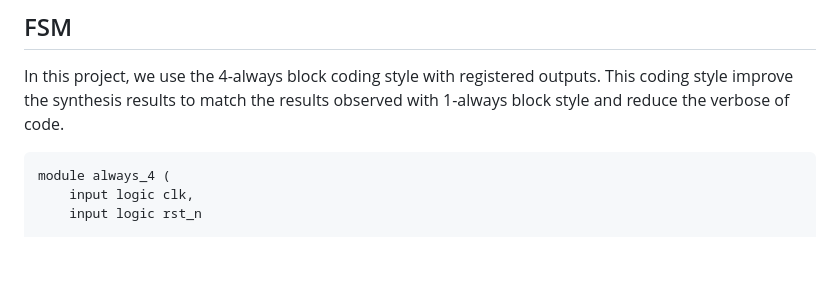
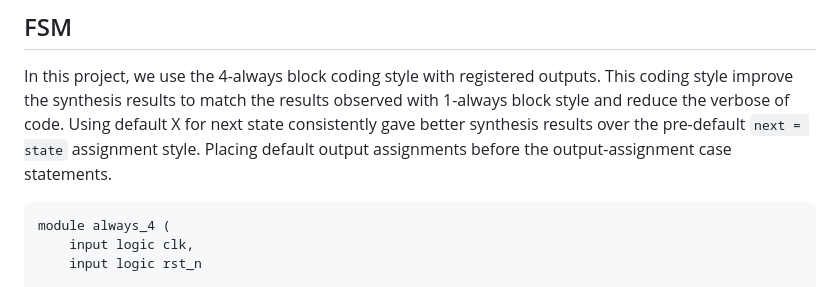
Before and after one commit to Hieuueihm/APB_UART, a Markdown page: hdl/README.md, the part around the change. Drawn GitHub-style; blank space fills up the shorter version.

Commit message:
add rules for fsm coding style

````diff
--- a/hdl/README.md
+++ b/hdl/README.md
@@ -129,6 +129,8 @@ endmodule
 
 ## FSM
 In this project, we use the 4-always block coding style with registered outputs. This coding style improve the synthesis results to match the results observed with 1-always block style and reduce the verbose of code.
+Using default X for next state consistently gave better synthesis results over the pre-default `next = state` assignment style.
+Placing default output assignments before the output-assignment case statements.
 ```systemverilog {.good}
 module always_4 (
     input logic clk,
````
